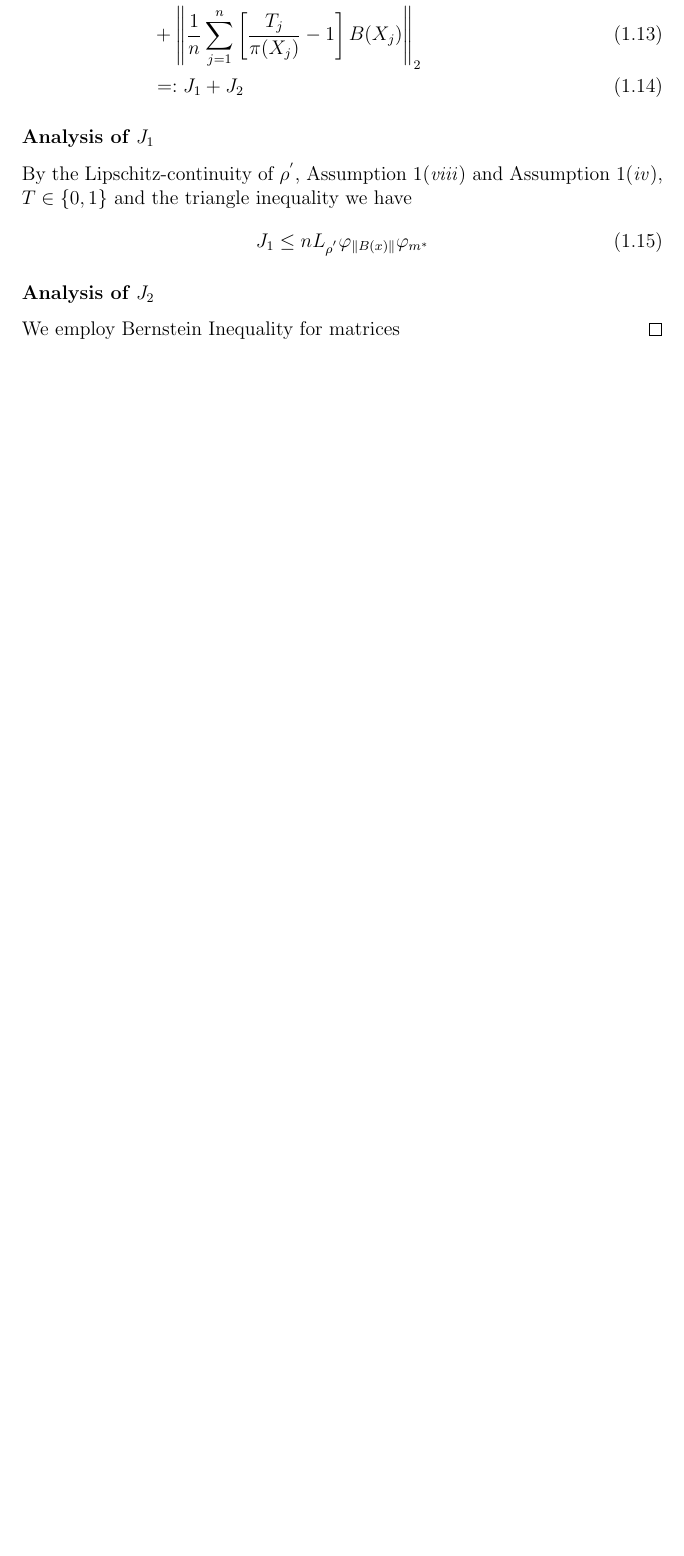
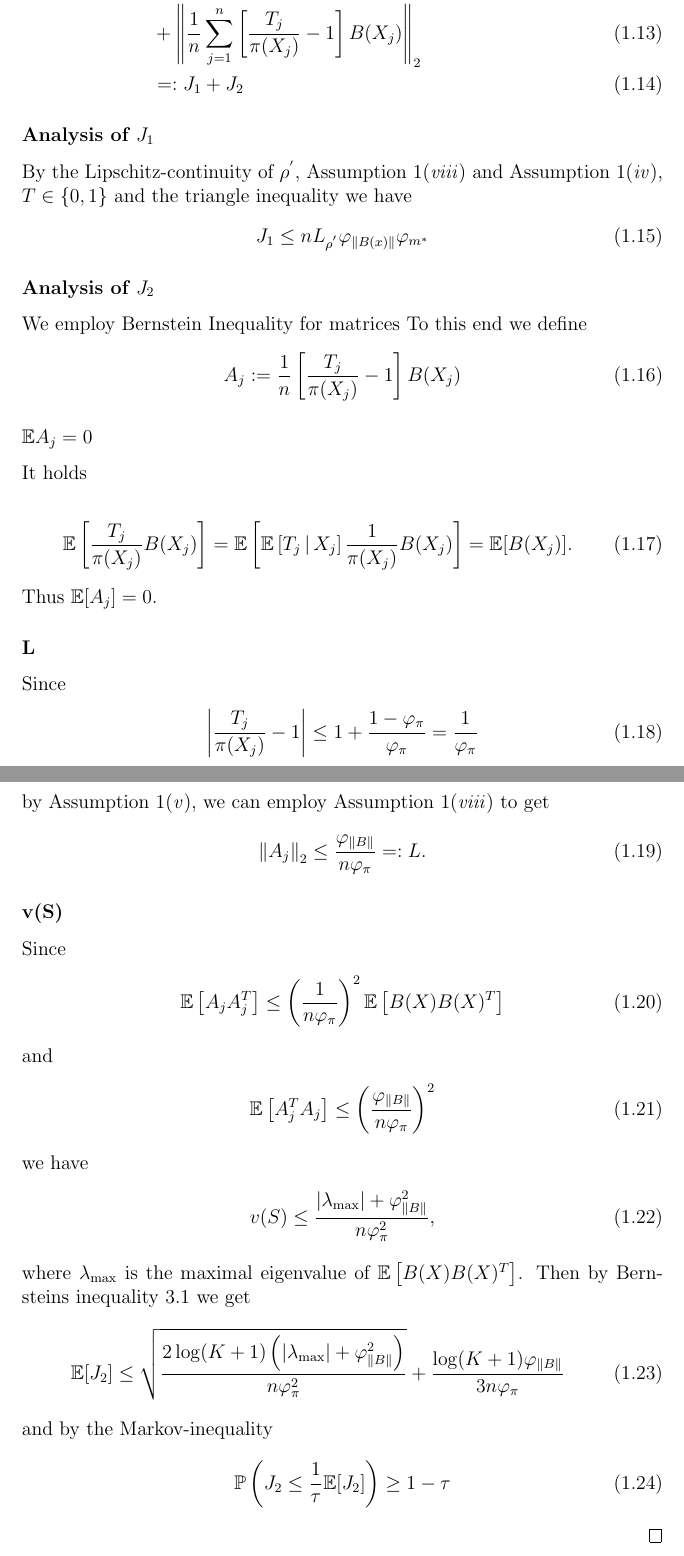
Before and after one commit to st151610/master_thesis, a LaTeX document (main.tex, which reads chapters/chapter_01.tex): part of page 6 of 11 before the commit and two parts of pages 6 and 7 of 12 after it, the two joined at a grey line, cut so that both start at the same text, the shorter picture padded with empty space. Compiled offline with pdfLaTeX.

Commit message:
added analysis of J_2.

```diff
--- a/chapters/chapter_01.tex
+++ b/chapters/chapter_01.tex
@@ -521,4 +521,145 @@ we have
 
 \subsubsection*{Analysis of $J_2$}
 We employ Bernstein Inequality for matrices
+To this end we define
+\begin{gather}
+  A_j
+  :=
+      \frac{1}{n}
+      \left[
+        \frac{T_j}{\pi(X_j)}
+      -
+      1
+      \right]
+      B(X_j)
+\end{gather}
+
+\subsubsection*{$\E A_j = 0$}
+
+It holds
+
+\begin{gather}
+  \E
+  \left[
+    \frac{T_j}{\pi(X_j)}
+    B(X_j)
+  \right]
+  =
+  \E
+  \left[
+    \E
+    \left[
+      T_j
+      \, | \,
+      X_j
+    \right]
+    \frac{1}{\pi(X_j)}
+    B(X_j)
+  \right]
+  =
+  \E[B(X_j)].
+\end{gather}
+Thus
+$\E[A_j] = 0$.
+\subsubsection*{L}
+Since
+\begin{gather}
+  \left|
+      \frac{T_j}{\pi(X_j)}
+      -
+      1
+      \right|
+  \le
+  1 + \frac{1 - \varphi_{\pi}}{\varphi_{\pi}}
+  =
+  \frac{1}{\varphi_{\pi}}
+\end{gather}
+by Assumption~\ref{assumption_1_v},
+we can employ Assumption~\ref{assumption_1_viii}
+to get
+\begin{gather}
+  \norm{A_j}_2
+  \le
+  \frac{\varphi_{\norm{B}}}{n \varphi_{\pi}}
+  =:
+  L.
+\end{gather}
+\subsubsection*{v(S)}
+Since
+\begin{gather}
+  \E
+  \left[
+    A_j A_j^T
+  \right]
+  \le
+  \left(
+    \frac{1}{n \varphi_{\pi}}
+  \right)^2
+  \E
+  \left[
+    B(X) B(X)^T
+  \right]
+\end{gather}
+and
+\begin{gather}
+  \E
+  \left[
+    A_j^T A_j
+  \right]
+  \le
+  \left(
+    \frac{\varphi_{\norm{B}}}{n \varphi_{\pi}}
+  \right)^2
+\end{gather}
+we have
+\begin{gather}
+  v(S)
+  \le
+  \frac{|\lambda_{\max} | + \varphi_{\norm{B}}^2}{n \varphi_{\pi}^2},
+\end{gather}
+where
+$\lambda_{\max}$ is the maximal eigenvalue of
+$
+  \E
+  \left[
+    B(X) B(X)^T
+  \right]
+$.
+Then by Bernsteins inequality~\ref{rmineq_bernstein}
+we get
+\begin{gather}
+  \E[J_2]
+  \le
+  \sqrt{
+    \frac{
+    2 \log (K + 1)
+    \left(
+      |\lambda_{\max} | + \varphi_{\norm{B}}^2
+    \right)
+    }
+    {
+      n \varphi_{\pi}^2
+    }
+  }
+  +
+  \frac{
+    \log (K + 1)
+    \varphi_{\norm{B}}
+  }
+  {
+    3 n \varphi_{\pi}
+  }
+\end{gather}
+and by the Markov-inequality
+\begin{gather}
+  \P
+  \left(
+    J_2
+    \le
+    \frac{1}{\tau}
+    \E[J_2]
+  \right)
+  \ge
+  1 - \tau
+\end{gather}
 \end{proof}
```
Also changed, not shown: main.pdf, 5 other files.
